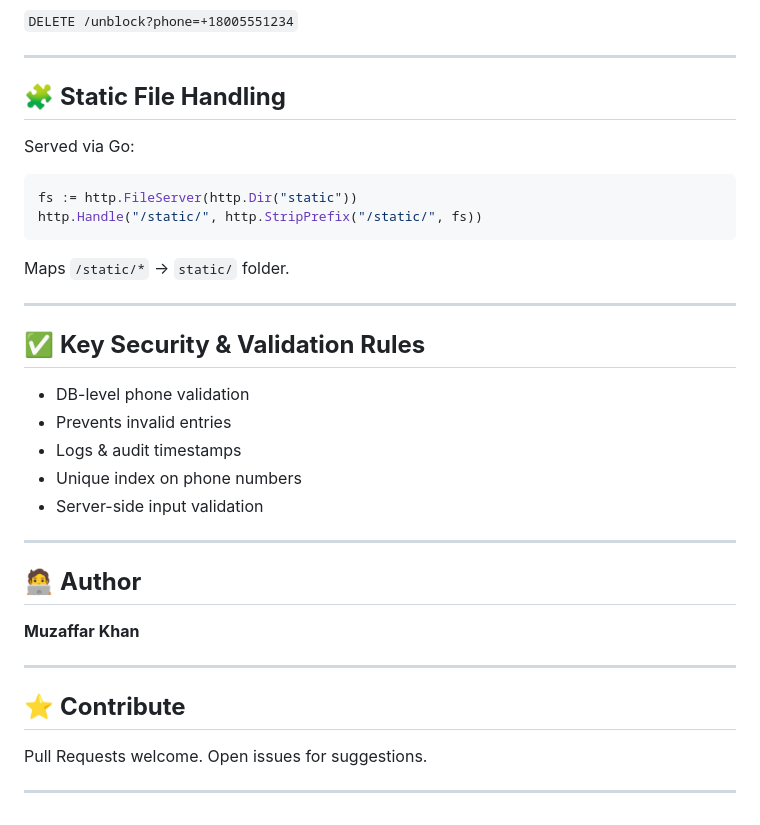
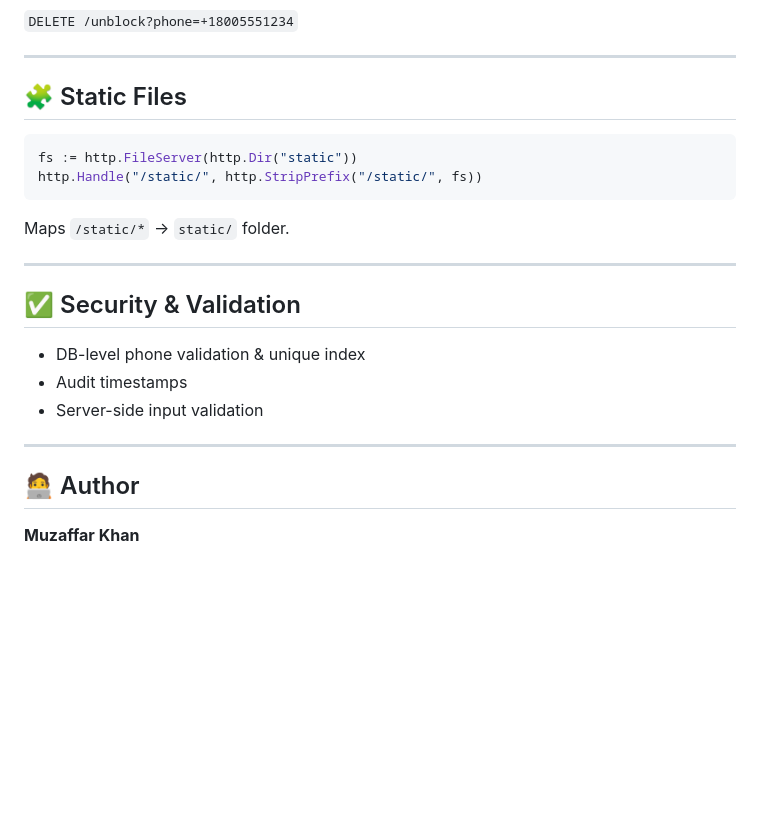
Before and after one commit to Mkhan2217/blocklist_app, a Markdown page: README.md, the part around the change printed below. Rendered like a GitHub page; blank space fills up the shorter version.

````diff
--- a/README.md
+++ b/README.md
@@ -169,9 +154,7 @@ http://localhost:8080
 
 ---
 
-## 🧩 **Static File Handling**
-
-Served via Go:
+## 🧩 Static Files
 
 ```go
 fs := http.FileServer(http.Dir("static"))
@@ -182,24 +165,14 @@ Maps `/static/*` → `static/` folder.
 
 ---
 
-## ✅ **Key Security & Validation Rules**
+## ✅ Security & Validation
 
-* DB-level phone validation
-* Prevents invalid entries
-* Logs & audit timestamps
-* Unique index on phone numbers
+* DB-level phone validation & unique index
+* Audit timestamps
 * Server-side input validation
 
 ---
 
-## 🧑‍💻 **Author**
+## 🧑‍💻 Author
 
 **Muzaffar Khan**
-
----
-
-## ⭐ **Contribute**
-
-Pull Requests welcome. Open issues for suggestions.
-
----
````
Also changed, not shown: other parts of README.md (+76 -91 lines).
